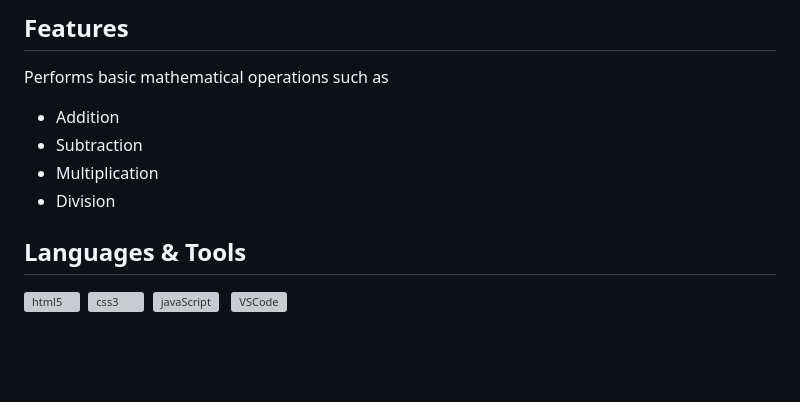
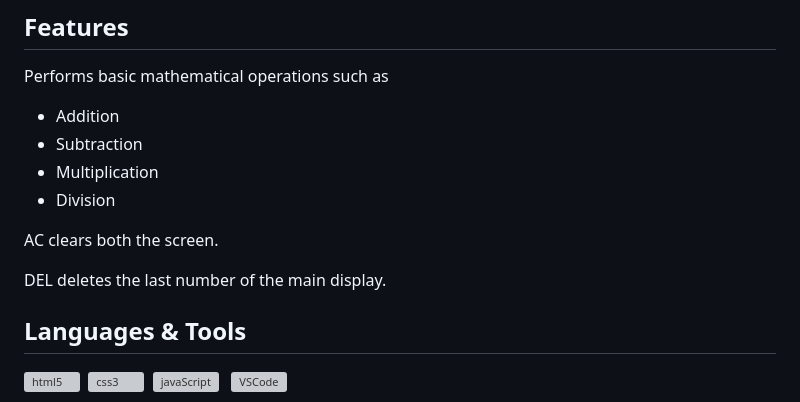
Before and after one commit to PRATHAM-099/My-Calculator, a Markdown page: README.md, the part around one of its changes. Drawn GitHub-style; blank space fills up the shorter version; grey boxes are pictures that could not be loaded.

```diff
--- a/README.md
+++ b/README.md
@@ -44,6 +44,10 @@ Performs basic mathematical operations such as
 - Multiplication
 - Division
 
+AC clears both the screen.
+
+DEL deletes the last number of the main display.
+
 ## Languages & Tools
 
 <img src="https://github.com/devicons/devicon/blob/master/icons/html5/html5-plain-wordmark.svg" title="html5"  alt="html5" width="60" height="60"/>&nbsp;
```
Also changed, not shown: other parts of README.md (+1 -1 lines).
